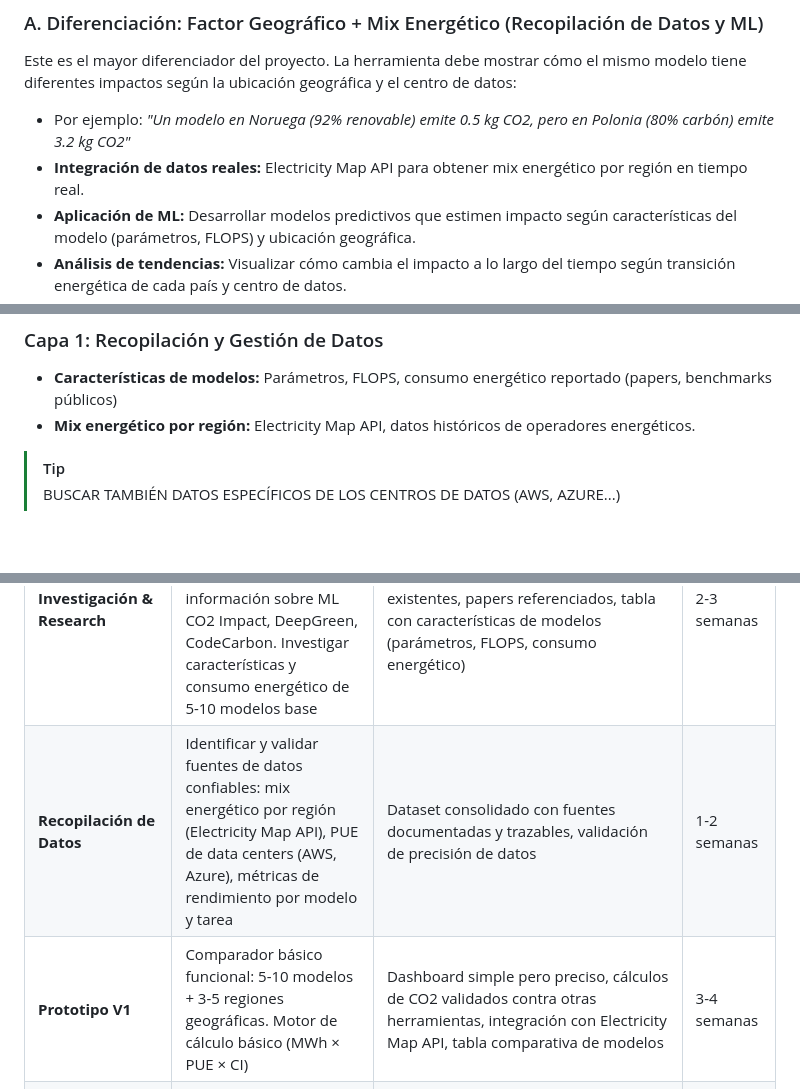
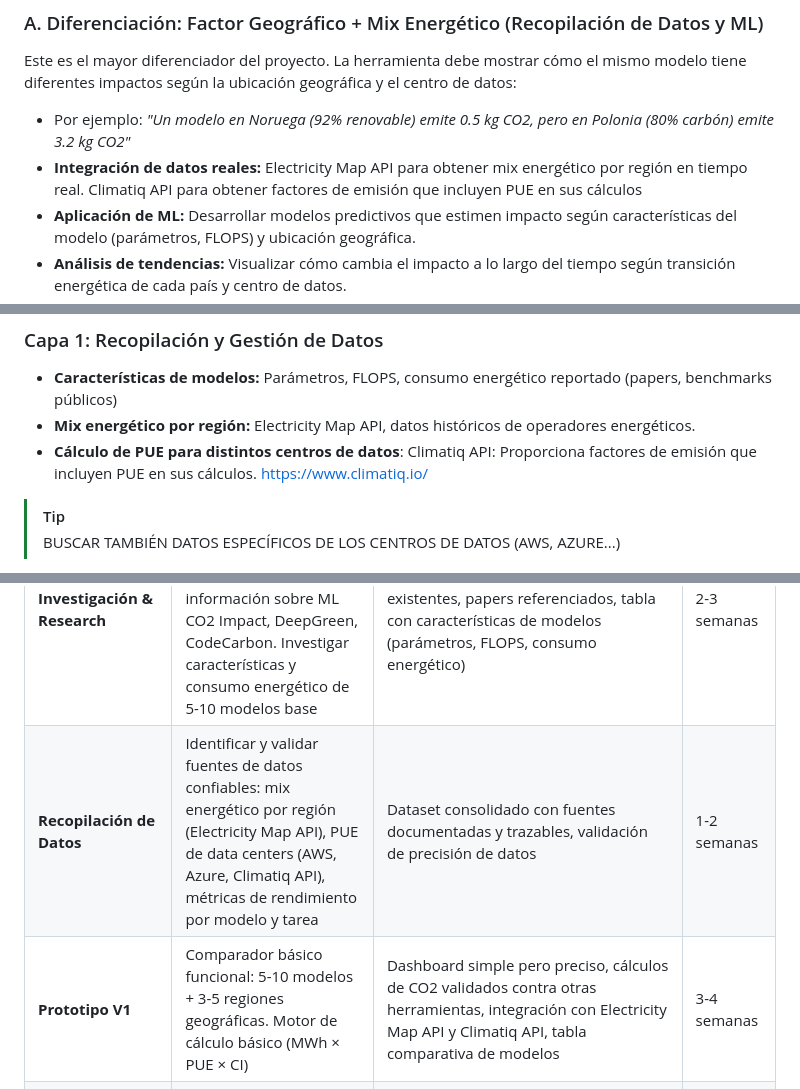
Before and after one commit to antonioluisjf22/TFG-Evaluacion-del-impacto-medioambiental-de-modelos-de-Inteligencia-Artificial, a Markdown page: BRAINSTORMING INICIAL Y ROADMAP.md, 3 parts joined by grey strips. Drawn GitHub-style; blank space fills up the shorter version.

Commit message:
docs: Added Climatiq API as possible integration for PUE data obtaining.

```diff
--- a/BRAINSTORMING INICIAL Y ROADMAP.md
+++ b/BRAINSTORMING INICIAL Y ROADMAP.md
@@ -36,7 +36,7 @@ Combina investigación académica rigurosa con prototipo funcional:
 Este es el mayor diferenciador del proyecto. La herramienta debe mostrar cómo el mismo modelo tiene diferentes impactos según la ubicación geográfica y el centro de datos:
 
 - Por ejemplo: *"Un modelo en Noruega (92% renovable) emite 0.5 kg CO2, pero en Polonia (80% carbón) emite 3.2 kg CO2"*
-- **Integración de datos reales:** Electricity Map API para obtener mix energético por región en tiempo real.
+- **Integración de datos reales:** Electricity Map API para obtener mix energético por región en tiempo real. Climatiq API para obtener factores de emisión que incluyen PUE en sus cálculos
 - **Aplicación de ML:** Desarrollar modelos predictivos que estimen impacto según características del modelo (parámetros, FLOPS) y ubicación geográfica.
 - **Análisis de tendencias:** Visualizar cómo cambia el impacto a lo largo del tiempo según transición energética de cada país y centro de datos.
 - **Variación en base al tiempo de ejecución**: Tener en cuenta también el impacto acumulativo en base al tiempo de empleo.
@@ -68,6 +68,7 @@ Combinaciones: "Mejor modelo para balance rendimiento-carbono"
 ### Capa 1: Recopilación y Gestión de Datos
 - **Características de modelos:** Parámetros, FLOPS, consumo energético reportado (papers, benchmarks públicos)
 - **Mix energético por región:** Electricity Map API, datos históricos de operadores energéticos.
+- **Cálculo de PUE para distintos centros de datos**: Climatiq API: Proporciona factores de emisión que incluyen PUE en sus cálculos. https://www.climatiq.io/
 > [!TIP]
 > BUSCAR TAMBIÉN DATOS ESPECÍFICOS DE LOS CENTROS DE DATOS (AWS, AZURE...)
 
@@ -187,8 +188,8 @@ Proponer un **badge/certificación que modelos pueden obtener** si cumplen ciert
 | Fase | Objetivo | Resultado/Entregables | Duración Aprox. |
 |------|----------|---|---|
 | **Investigación & Research** | Entender fórmulas (FLOPS→Watts→CO2), metodologías, estado del arte. Buscar información sobre ML CO2 Impact, DeepGreen, CodeCarbon. Investigar características y consumo energético de 5-10 modelos base | Documento técnico de 15-20 pgs, comparativa análisis de herramientas existentes, papers referenciados, tabla con características de modelos (parámetros, FLOPS, consumo energético) | 2-3 semanas |
-| **Recopilación de Datos** | Identificar y validar fuentes de datos confiables: mix energético por región (Electricity Map API), PUE de data centers (AWS, Azure), métricas de rendimiento por modelo y tarea | Dataset consolidado con fuentes documentadas y trazables, validación de precisión de datos | 1-2 semanas |
-| **Prototipo V1** | Comparador básico funcional: 5-10 modelos + 3-5 regiones geográficas. Motor de cálculo básico (MWh × PUE × CI) | Dashboard simple pero preciso, cálculos de CO2 validados contra otras herramientas, integración con Electricity Map API, tabla comparativa de modelos | 3-4 semanas |
+| **Recopilación de Datos** | Identificar y validar fuentes de datos confiables: mix energético por región (Electricity Map API), PUE de data centers (AWS, Azure, Climatiq API), métricas de rendimiento por modelo y tarea | Dataset consolidado con fuentes documentadas y trazables, validación de precisión de datos | 1-2 semanas |
+| **Prototipo V1** | Comparador básico funcional: 5-10 modelos + 3-5 regiones geográficas. Motor de cálculo básico (MWh × PUE × CI) | Dashboard simple pero preciso, cálculos de CO2 validados contra otras herramientas, integración con Electricity Map API y Climatiq API, tabla comparativa de modelos | 3-4 semanas |
 | **Prototipo V2** | Agregar visualizaciones avanzadas y etiquetado energético. Implementar sistema de scoring (A+++, A+, A, B, C, etc.). Personalización según restricciones del usuario | Sistema de scoring como electrodomésticos, gráficos interactivos, modos de visualización (Rendimiento/Sostenible/Balanceado), primera versión de interfaces personalizadas | 3-4 semanas |
 | **Feature: Trade-offs** | Implementar calculadora interactiva de Pareto. Visualizar frontera de eficiencia entre rendimiento y sostenibilidad | Gráfico interactivo de frontera de Pareto, interactividad al pasar ratón sobre modelos (de momento opcional), análisis de qué se gana/pierde al cambiar de modelo | 1-2 semanas |
 | **Feature: Simulador** | Implementar escenarios de producción con impacto acumulativo. Inputs: modelo, frecuencia ejecución, días operativo, región | Calculadora avanzada, outputs en kg CO2/año, equivalente en árboles, costo en $, comparativas visuales, cálculo de impacto según tiempo de uso | 1-2 semanas |
```
